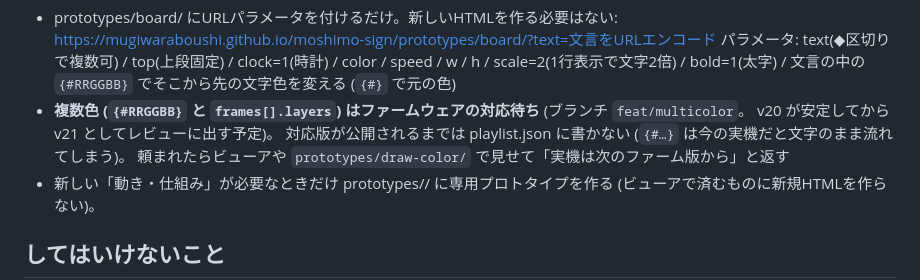
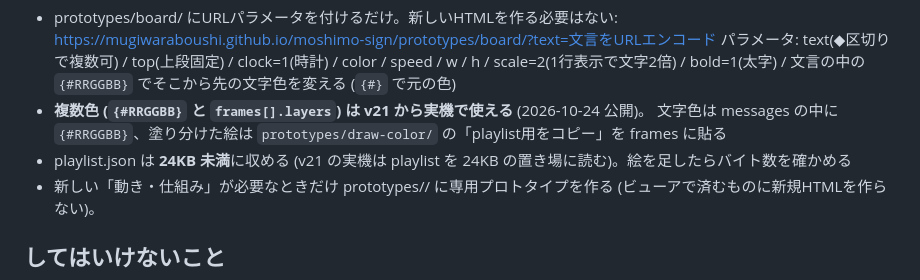
Before and after one commit to mugiwaraboushi/moshimo-sign, a Markdown page: CLAUDE.md, the part around the change. GitHub-like rendering.

Commit message:
CLAUDE.md: 複数色は v21 から使える、playlist は 24KB 未満と明記
Co-Authored-By: Claude Opus 5.5 <noreply@anthropic.com>

```diff
--- a/CLAUDE.md
+++ b/CLAUDE.md
@@ -64,10 +64,9 @@ Discord経由でメンバーからの依頼を受けてプロトタイプを作
   パラメータ: text(◆区切りで複数可) / top(上段固定) / clock=1(時計) / color / speed / w / h
   / scale=2(1行表示で文字2倍) / bold=1(太字)
   / 文言の中の `{#RRGGBB}` でそこから先の文字色を変える (`{#}` で元の色)
-- **複数色 (`{#RRGGBB}` と `frames[].layers`) はファームウェアの対応待ち** (ブランチ `feat/multicolor`。
-  v20 が安定してから v21 としてレビューに出す予定)。
-  対応版が公開されるまでは playlist.json に書かない (`{#…}` は今の実機だと文字のまま流れてしまう)。
-  頼まれたらビューアや `prototypes/draw-color/` で見せて「実機は次のファーム版から」と返す
+- **複数色 (`{#RRGGBB}` と `frames[].layers`) は v21 から実機で使える** (2026-10-24 公開)。
+  文字色は messages の中に `{#RRGGBB}`、塗り分けた絵は `prototypes/draw-color/` の「playlist用をコピー」を frames に貼る
+- playlist.json は **24KB 未満**に収める (v21 の実機は playlist を 24KB の置き場に読む)。絵を足したらバイト数を確かめる
 - 新しい「動き・仕組み」が必要なときだけ prototypes/<slug>/ に専用プロトタイプを作る
   (ビューアで済むものに新規HTMLを作らない)。
 
```
